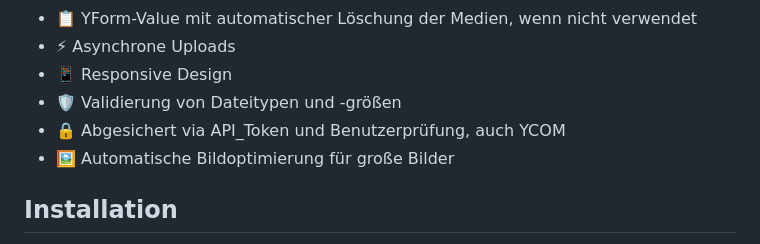
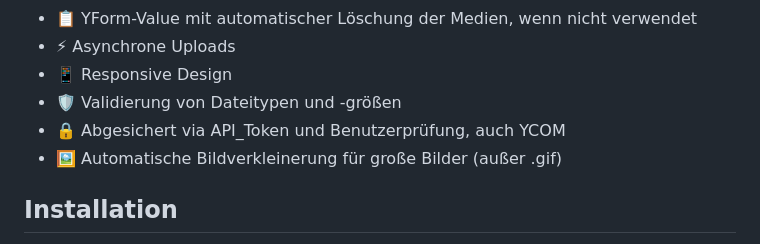
Before and after one commit to KLXM/filepond_uploader, a Markdown page: README.md, the part around the change. Drawn GitHub-style.

```diff
--- a/README.md
+++ b/README.md
@@ -17,7 +17,7 @@ Ein modernes Upload-System für REDAXO basierend auf dem [FilePond](https://pqin
 - 📱 Responsive Design
 - 🛡️ Validierung von Dateitypen und -größen
 - 🔒 Abgesichert via API_Token und Benutzerprüfung, auch YCOM
-- 🖼️ Automatische Bildoptimierung für große Bilder
+- 🖼️ Automatische Bildverkleinerung für große Bilder (außer .gif)
 
 ## Installation
 
```
